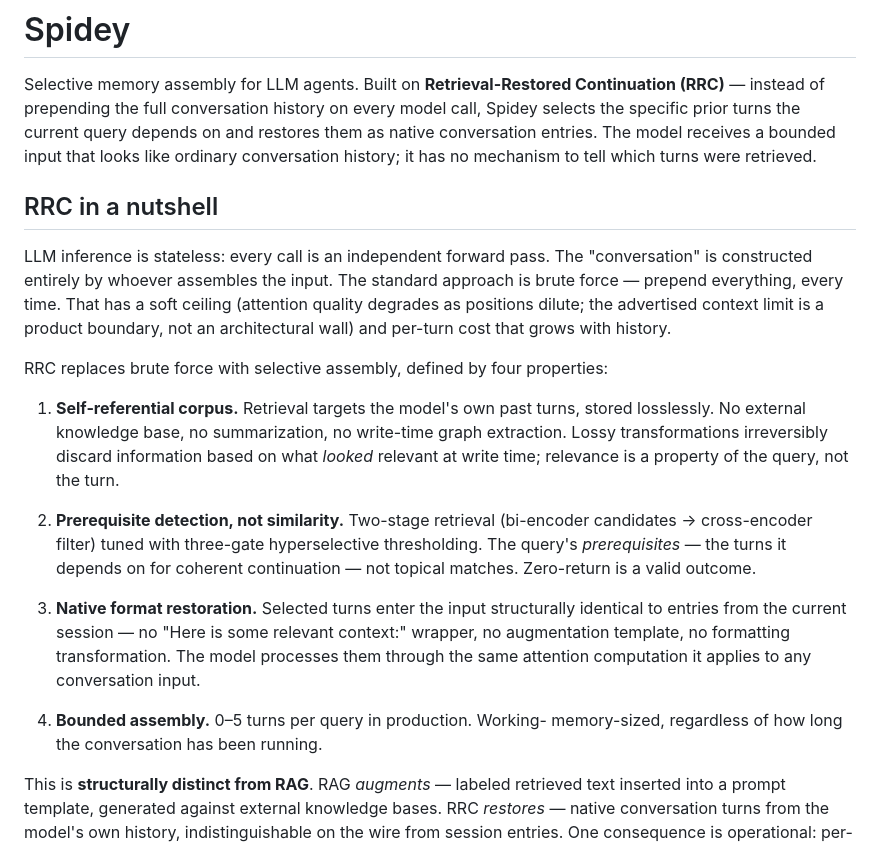
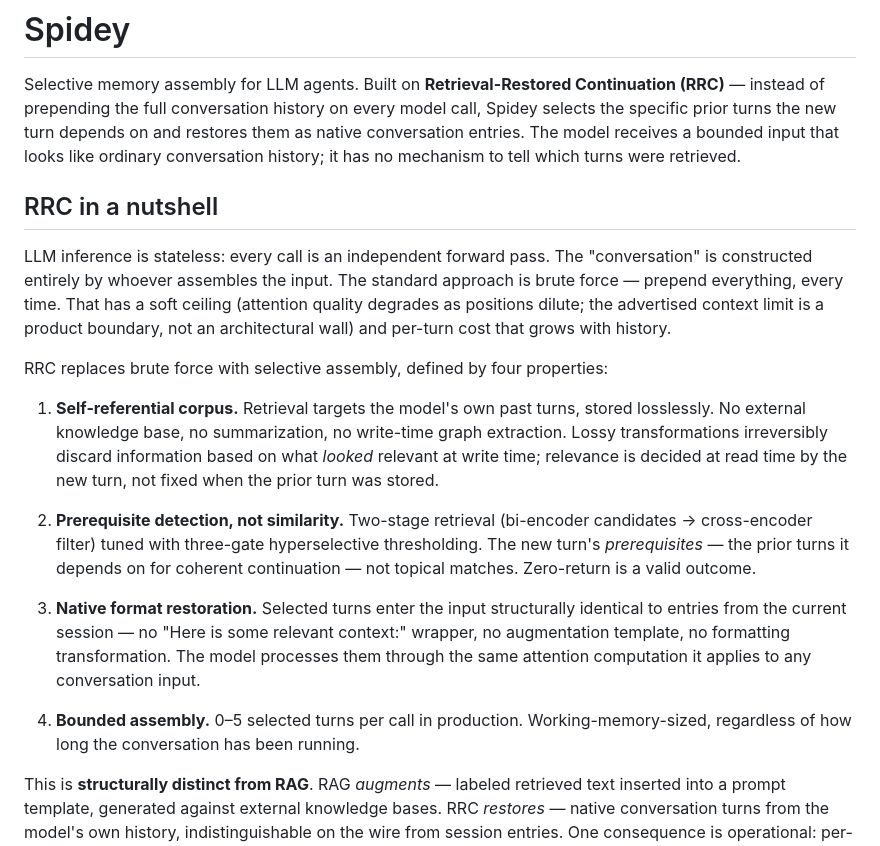
Before and after one commit to elijahmontenegro/grudge-ai, a Markdown page: README.md, the part around the change. Rendered like a GitHub page.

Commit message:
docs(readme): drop Q&A vocabulary — agents send turns, not queries
"Query" inherited from the paper's IR framing implies a Q&A pipeline.
Spidey is an agent framework: turns originate from user messages, tool
results, and autonomous loop iterations — many of them aren't questions
at all. Renamed throughout the README:

- "the current query depends on" → "the new turn depends on"
- "relevance is a property of the query, not the turn" → "relevance is
  decided at read time by the new turn, not fixed when the prior turn
  was stored" (also clearer about the actual property — relevance is a
  read-time decision, not just "of the query")
- "The query's prerequisites" → "The new turn's prerequisites"
- "0–5 turns per query in production" → "0–5 selected turns per call
  in production"

The paper's "query" vocabulary stays in the paper; the README speaks
in agent terms.

```diff
--- a/README.md
+++ b/README.md
@@ -2,10 +2,10 @@
 
 Selective memory assembly for LLM agents. Built on **Retrieval-Restored
 Continuation (RRC)** — instead of prepending the full conversation history
-on every model call, Spidey selects the specific prior turns the current
-query depends on and restores them as native conversation entries. The
-model receives a bounded input that looks like ordinary conversation
-history; it has no mechanism to tell which turns were retrieved.
+on every model call, Spidey selects the specific prior turns the new turn
+depends on and restores them as native conversation entries. The model
+receives a bounded input that looks like ordinary conversation history;
+it has no mechanism to tell which turns were retrieved.
 
 <!-- Drop a screenshot at docs/assets/screenshot.png and uncomment: -->
 <!-- ![Spidey UI](docs/assets/screenshot.png) -->
@@ -26,13 +26,14 @@ properties:
    turns, stored losslessly. No external knowledge base, no
    summarization, no write-time graph extraction. Lossy transformations
    irreversibly discard information based on what *looked* relevant at
-   write time; relevance is a property of the query, not the turn.
+   write time; relevance is decided at read time by the new turn, not
+   fixed when the prior turn was stored.
 
 2. **Prerequisite detection, not similarity.** Two-stage retrieval
    (bi-encoder candidates → cross-encoder filter) tuned with three-gate
-   hyperselective thresholding. The query's *prerequisites* — the turns
-   it depends on for coherent continuation — not topical matches.
-   Zero-return is a valid outcome.
+   hyperselective thresholding. The new turn's *prerequisites* — the
+   prior turns it depends on for coherent continuation — not topical
+   matches. Zero-return is a valid outcome.
 
 3. **Native format restoration.** Selected turns enter the input
    structurally identical to entries from the current session — no
@@ -40,9 +41,9 @@ properties:
    no formatting transformation. The model processes them through the
    same attention computation it applies to any conversation input.
 
-4. **Bounded assembly.** 0–5 turns per query in production. Working-
-   memory-sized, regardless of how long the conversation has been
-   running.
+4. **Bounded assembly.** 0–5 selected turns per call in production.
+   Working-memory-sized, regardless of how long the conversation has
+   been running.
 
 This is **structurally distinct from RAG**. RAG *augments* — labeled
 retrieved text inserted into a prompt template, generated against
```
